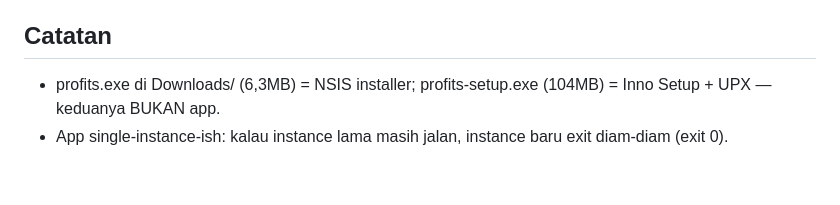
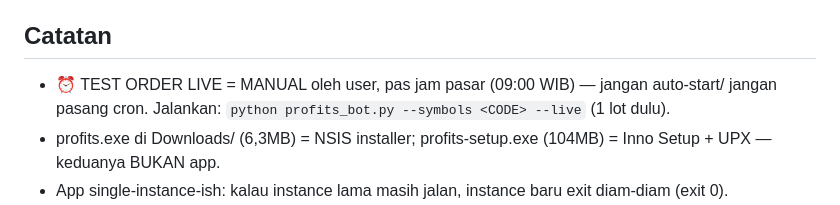
Before and after one commit to satriyopranoto/profitsbot, a Markdown page: AGENTS.md, the part around the change. GitHub-like rendering; blank space fills up the shorter version.

Commit message:
docs: test order live = manual oleh user di jam pasar

```diff
--- a/AGENTS.md
+++ b/AGENTS.md
@@ -128,6 +128,8 @@ Payload createOrder:
 - `dump/index_rendered.html` (187KB), `dump/index-BUMcGDRC.js` (1,5MB), `dump/index-CbZLwW9f.css` (131KB)
 
 ## Catatan
+- ⏰ TEST ORDER LIVE = MANUAL oleh user, pas jam pasar (09:00 WIB) — jangan auto-start/
+  jangan pasang cron. Jalankan: `python profits_bot.py --symbols <CODE> --live` (1 lot dulu).
 - profits.exe di Downloads/ (6,3MB) = NSIS installer; profits-setup.exe (104MB) = Inno Setup + UPX — keduanya BUKAN app.
 - App single-instance-ish: kalau instance lama masih jalan, instance baru exit diam-diam (exit 0).
 - Jangan commit kredensial user (userdata.ini bisa berisi data akun).
```
